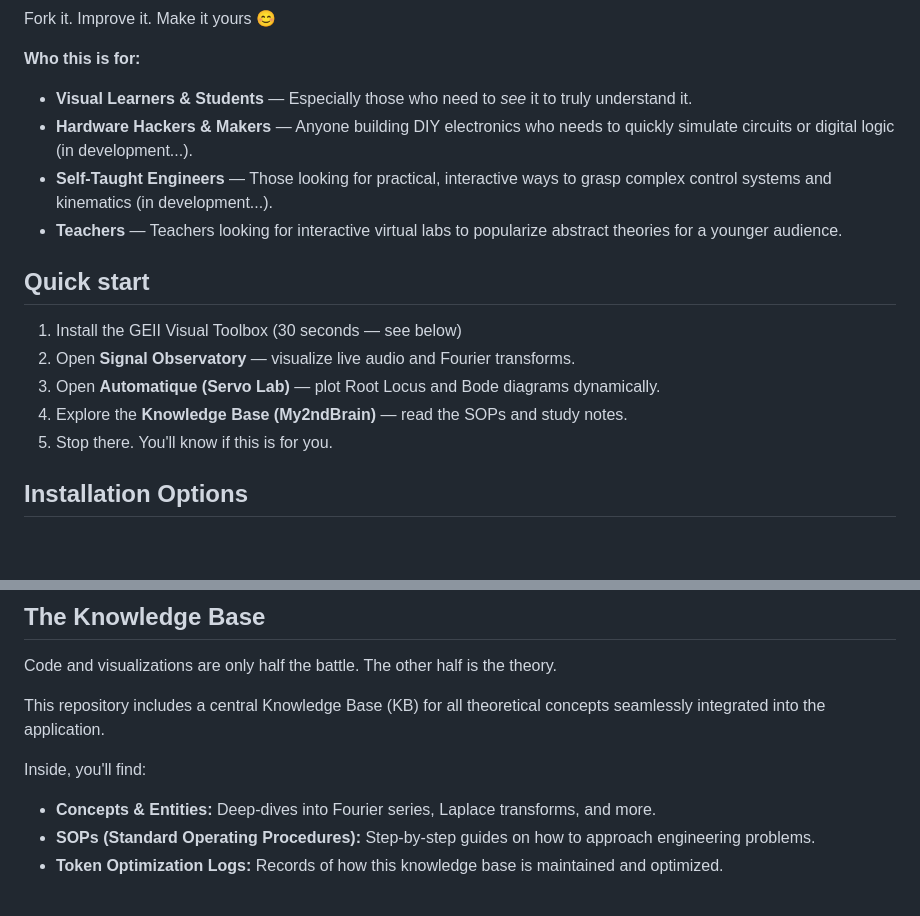
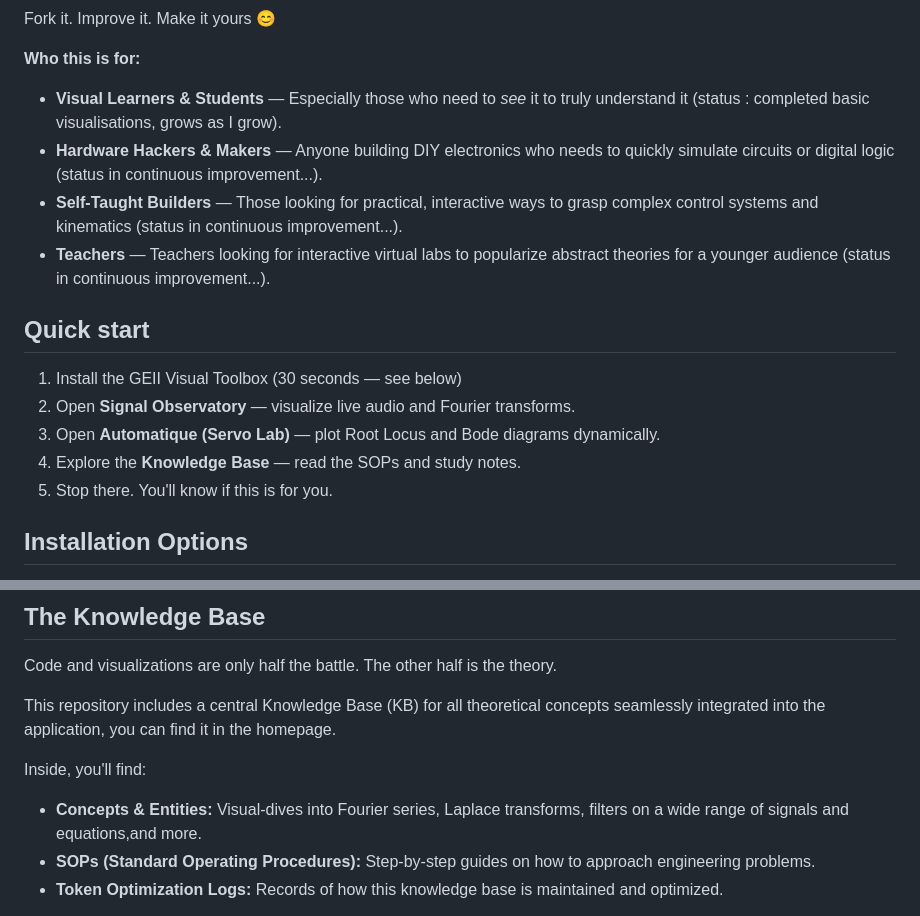
Before and after one commit to SOUFISoufiane/geii-constellation-, a Markdown page: README.md, 2 parts joined by grey strips. Drawn GitHub-style; blank space fills up the shorter version.

```diff
--- a/README.md
+++ b/README.md
@@ -23,17 +23,17 @@ This is my open source educational factory. I use it every day. I'm sharing it b
 Fork it. Improve it. Make it yours 😊
 
 **Who this is for:**
-- **Visual Learners & Students** — Especially those who need to *see* it to truly understand it.
-- **Hardware Hackers & Makers** — Anyone building DIY electronics who needs to quickly simulate circuits or digital logic (in development...).
-- **Self-Taught Engineers** — Those looking for practical, interactive ways to grasp complex control systems and kinematics (in development...).
-- **Teachers** — Teachers looking for interactive virtual labs to popularize abstract theories for a younger audience.
+- **Visual Learners & Students** — Especially those who need to *see* it to truly understand it (status : completed basic visualisations, grows as I grow).
+- **Hardware Hackers & Makers** — Anyone building DIY electronics who needs to quickly simulate circuits or digital logic (status in continuous improvement...).
+- **Self-Taught Builders** — Those looking for practical, interactive ways to grasp complex control systems and kinematics (status in continuous improvement...).
+- **Teachers** — Teachers looking for interactive virtual labs to popularize abstract theories for a younger audience (status in continuous improvement...).
 
 ## Quick start
 
 1. Install the GEII Visual Toolbox (30 seconds — see below)
 2. Open **Signal Observatory** — visualize live audio and Fourier transforms.
 3. Open **Automatique (Servo Lab)** — plot Root Locus and Bode diagrams dynamically.
-4. Explore the **Knowledge Base (My2ndBrain)** — read the SOPs and study notes.
+4. Explore the **Knowledge Base** — read the SOPs and study notes.
 5. Stop there. You'll know if this is for you.
 
 ## Installation Options
@@ -85,10 +85,10 @@ The GEII Visual Toolbox is a suite of interactive applications. Each module is d
 
 Code and visualizations are only half the battle. The other half is the theory.
 
-This repository includes a central Knowledge Base (KB) for all theoretical concepts seamlessly integrated into the application.
+This repository includes a central Knowledge Base (KB) for all theoretical concepts seamlessly integrated into the application, you can find it in the homepage.
 
 Inside, you'll find:
-- **Concepts & Entities:** Deep-dives into Fourier series, Laplace transforms, and more.
+- **Concepts & Entities:** Visual-dives into Fourier series, Laplace transforms, filters on a wide range of signals and equations,and more.
 - **SOPs (Standard Operating Procedures):** Step-by-step guides on how to approach engineering problems.
 - **Token Optimization Logs:** Records of how this knowledge base is maintained and optimized.
 
```
Also changed, not shown: README.fr.md (+6 -6 lines).
